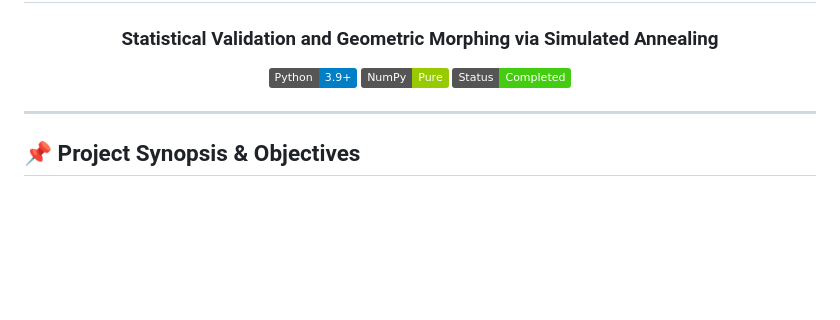
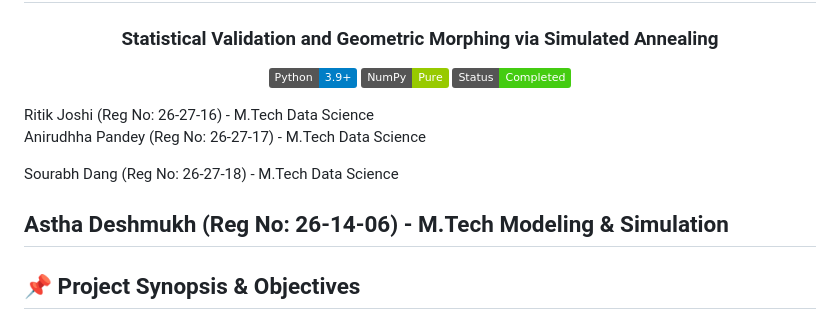
Before and after one commit to Anniendl/Same-Stats-Different-Graphs, a Markdown page: README.md, the part around the change. Rendered like a GitHub page; badges without logos; blank space fills up the shorter version.

Commit message:
Last Commit

```diff
--- a/README.md
+++ b/README.md
@@ -6,7 +6,13 @@
   [![NumPy](https://img.shields.io/badge/NumPy-Pure-green.svg)](https://numpy.org/)
   [![Status](https://img.shields.io/badge/Status-Completed-success.svg)]()
 </div>
+Ritik Joshi (Reg No: 26-27-16) - M.Tech Data Science
 
+Anirudhha Pandey (Reg No: 26-27-17) - M.Tech Data Science
+
+Sourabh Dang (Reg No: 26-27-18) - M.Tech Data Science
+
+Astha Deshmukh (Reg No: 26-14-06) - M.Tech Modeling & Simulation
 ---
 
 ## 📌 Project Synopsis & Objectives
```
